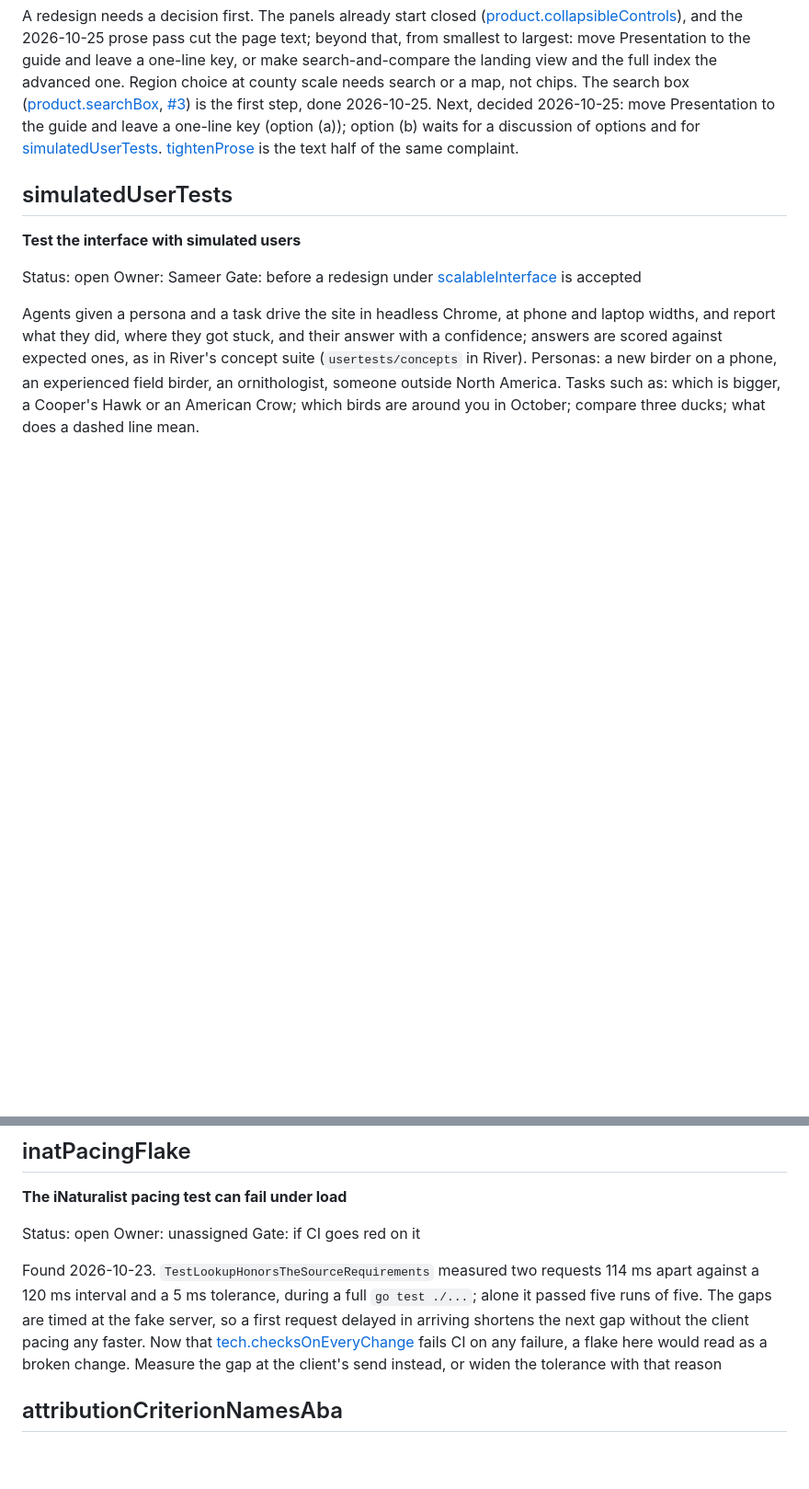
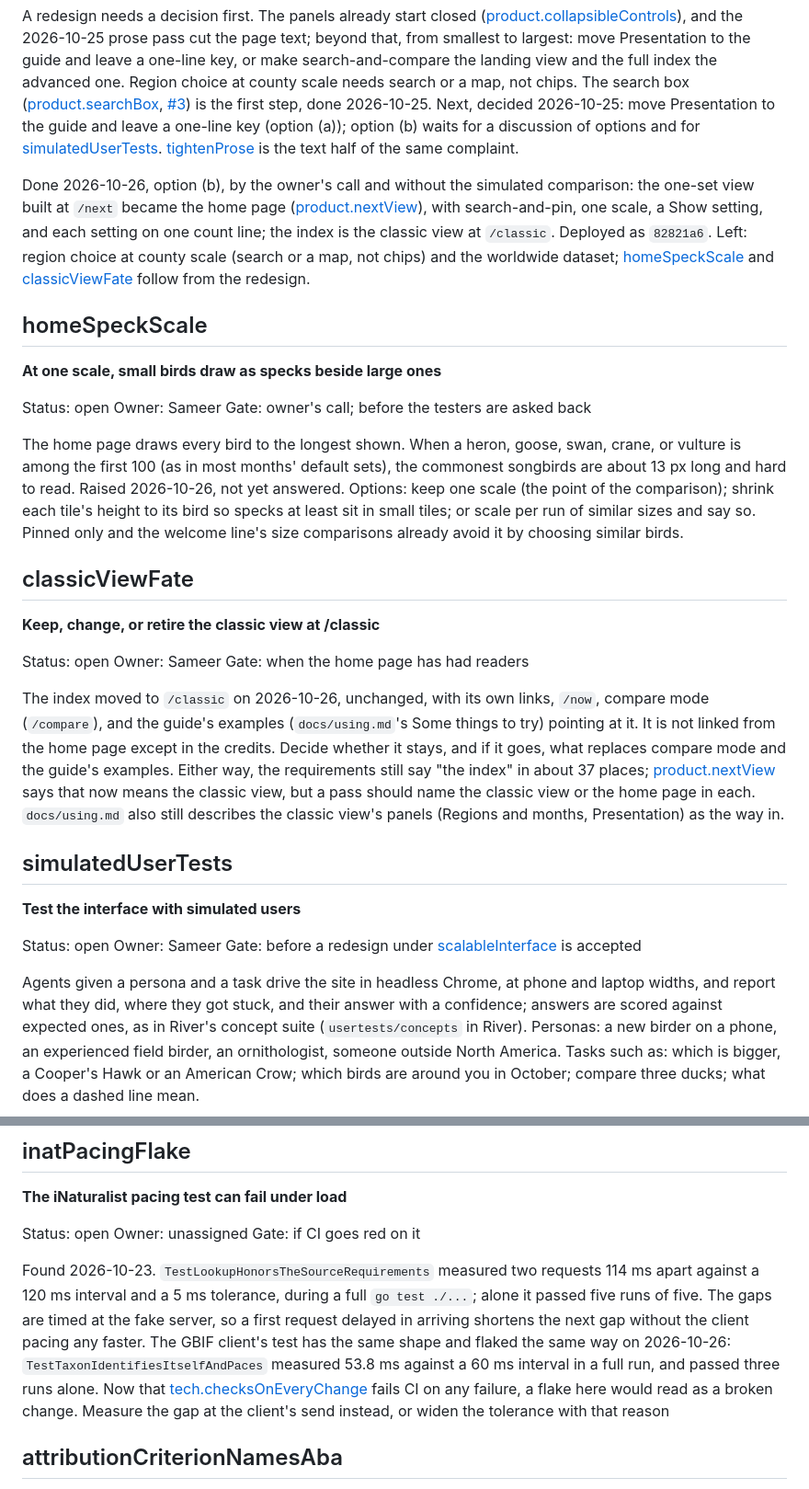
Before and after one commit to Sajmani/birdview, a Markdown page: river/todo.md, 2 parts joined by grey strips. Shown at 92% size. Rendered like a GitHub page; blank space fills up the shorter version.

Commit message:
todo: park the home page's open work (speck scale, the classic view's fate, testers) and update the items it answered

```diff
--- a/river/todo.md
+++ b/river/todo.md
@@ -48,6 +48,44 @@ key (option (a)); option (b) waits for a discussion of options and for
 [simulatedUserTests](#simulatedusertests).
 [tightenProse](#tightenprose) is the text half of the same complaint.
 
+Done 2026-10-26, option (b), by the owner's call and without the simulated comparison: the one-set
+view built at `/next` became the home page ([product.nextView](requirements/local/product/presentation.md#nextview)), with search-and-pin, one
+scale, a Show setting, and each setting on one count line; the index is the classic view at
+`/classic`. Deployed as `82821a6`. Left: region choice at county scale (search or a map, not
+chips) and the worldwide dataset; [homeSpeckScale](#homespeckscale) and
+[classicViewFate](#classicviewfate) follow from the redesign.
+
+## homeSpeckScale
+
+**At one scale, small birds draw as specks beside large ones**
+
+Status: open
+Owner: Sameer
+Gate: owner's call; before the testers are asked back
+
+The home page draws every bird to the longest shown. When a heron, goose, swan, crane, or vulture
+is among the first 100 (as in most months' default sets), the commonest songbirds are about 13 px
+long and hard to read. Raised 2026-10-26, not yet answered. Options: keep one scale (the point of
+the comparison); shrink each tile's height to its bird so specks at least sit in small tiles; or
+scale per run of similar sizes and say so. Pinned only and the welcome line's size comparisons
+already avoid it by choosing similar birds.
+
+## classicViewFate
+
+**Keep, change, or retire the classic view at /classic**
+
+Status: open
+Owner: Sameer
+Gate: when the home page has had readers
+
+The index moved to `/classic` on 2026-10-26, unchanged, with its own links, `/now`, compare mode
+(`/compare`), and the guide's examples (`docs/using.md`'s Some things to try) pointing at it. It is
+not linked from the home page except in the credits. Decide whether it stays, and if it goes, what
+replaces compare mode and the guide's examples. Either way, the requirements still say "the index"
+in about 37 places; [product.nextView](requirements/local/product/presentation.md#nextview) says that now means the classic view, but a pass
+should name the classic view or the home page in each. `docs/using.md` also still describes the
+classic view's panels (Regions and months, Presentation) as the way in.
+
 ## simulatedUserTests
 
 **Test the interface with simulated users**
@@ -663,7 +721,9 @@ Gate: if CI goes red on it
 Found 2026-10-23. `TestLookupHonorsTheSourceRequirements` measured two requests 114 ms apart against
 a 120 ms interval and a 5 ms tolerance, during a full `go test ./...`; alone it passed five runs of
 five. The gaps are timed at the fake server, so a first request delayed in arriving shortens the
-next gap without the client pacing any faster. Now that
+next gap without the client pacing any faster. The GBIF client's test has the same shape and
+flaked the same way on 2026-10-26: `TestTaxonIdentifiesItselfAndPaces` measured 53.8 ms against a
+60 ms interval in a full run, and passed three runs alone. Now that
 [tech.checksOnEveryChange](requirements/local/tech/release.md#checksoneverychange) fails CI on any failure, a flake here would read as a broken
 change. Measure the gap at the client's send instead, or widen the tolerance with that reason
 
```
Also changed, not shown: other parts of river/todo.md (+23 -3 lines).
